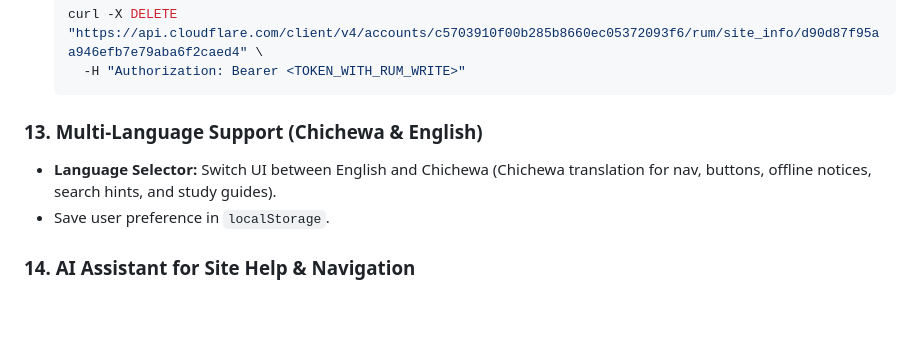
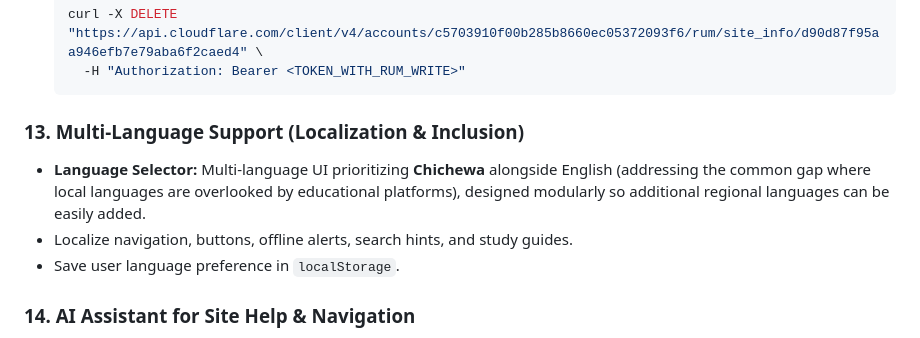
Before and after one commit to Wycliffe147/wylibrary, a Markdown page: ROADMAP.md, the part around the change. Drawn GitHub-style; blank space fills up the shorter version.

Commit message:
Sync ROADMAP.md from main

````diff
--- a/ROADMAP.md
+++ b/ROADMAP.md
@@ -91,9 +91,10 @@
     -H "Authorization: Bearer <TOKEN_WITH_RUM_WRITE>"
   ```
 
-### 13. Multi-Language Support (Chichewa & English)
-- **Language Selector:** Switch UI between English and Chichewa (Chichewa translation for nav, buttons, offline notices, search hints, and study guides).
-- Save user preference in `localStorage`.
+### 13. Multi-Language Support (Localization & Inclusion)
+- **Language Selector:** Multi-language UI prioritizing **Chichewa** alongside English (addressing the common gap where local languages are overlooked by educational platforms), designed modularly so additional regional languages can be easily added.
+- Localize navigation, buttons, offline alerts, search hints, and study guides.
+- Save user language preference in `localStorage`.
 
 ### 14. AI Assistant for Site Help & Navigation
 - **In-App AI Guide:** A lightweight assistant to help students find study materials, past papers, syllabus contents, and explain how to use library features (offline saving, search, practice quizzes).
````
